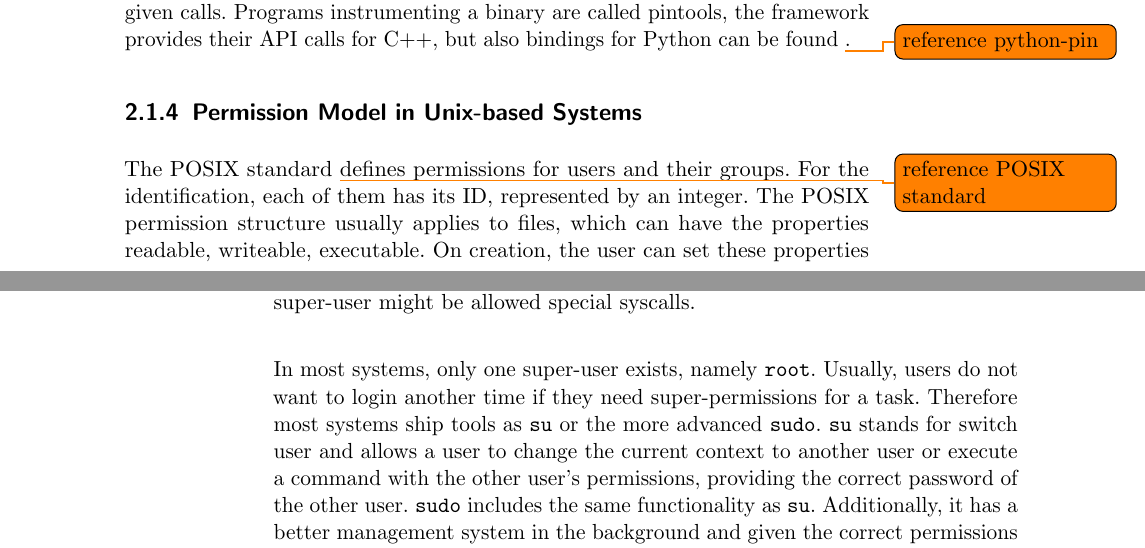
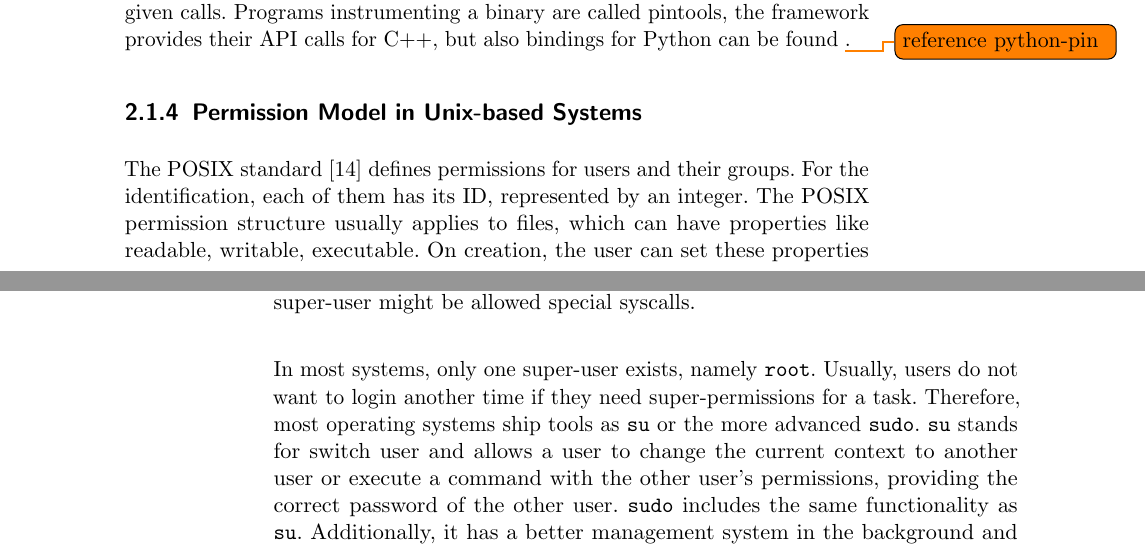
Before and after one commit to sigttou/db_master_thesis, a LaTeX thesis (thesis/main.tex, which reads thesis/general.tex): two parts of pages 21 and 22 of 47, joined at a grey line, cut so that both start at the same text. Compiled offline with pdfLaTeX; an older LaTeX class or package is replaced by its successor.

Commit message:
IMP: POSIX section

```diff
--- a/thesis/general.tex
+++ b/thesis/general.tex
@@ -294,16 +294,15 @@ be run before given calls. Programs instrumenting a binary are called pintools,
 the framework provides their API calls for C++, but also bindings for Python can
 be found~\todo{reference python-pin}.
 
-
 \subsection{Permission Model in Unix-based Systems}
 
-The POSIX standard~\todo{reference POSIX standard} defines permissions for users
-and their groups. For the identification, each of them has its ID, represented
-by an integer. The POSIX permission structure usually applies to files, which
-can have the properties readable, writeable, executable. On creation, the user
-can set these properties separately for the owner, the group of the owner and
-others. POSIX also allows users with special privileges to suppress such
-permission checks. These users are called super-users.
+The POSIX standard~\cite{posix} defines permissions for users and their groups.
+For the identification, each of them has its ID, represented by an integer. The
+POSIX permission structure usually applies to files, which can have properties
+like readable, writable, executable. On creation, the user can set these
+properties separately for the owner, the group of the owner and others. POSIX
+also allows users with special privileges to suppress such permission checks.
+These users are called super-users.
 
 Besides permission for files most Unix based systems also provide permission
 checks for processes and their owner. For example, only processes owned by a
@@ -311,14 +310,14 @@ super-user might be allowed special syscalls.
 
 In most systems, only one super-user exists, namely \texttt{root}. Usually,
 users do not want to login another time if they need super-permissions for a
-task. Therefore most systems ship tools as \texttt{su} or the more advanced
-\texttt{sudo}. \texttt{su} stands for switch user and allows a user to change
-the current context to another user or execute a command with the other user's
-permissions, providing the correct password of the other user. \texttt{sudo}
-includes the same functionality as \texttt{su}. Additionally, it has a better
-management system in the background and given the correct permissions the user
-does not need to know the other user's password to execute commands as the
-target user.
+task. Therefore, most operating systems ship tools as \texttt{su} or the more
+advanced \texttt{sudo}. \texttt{su} stands for switch user and allows a user to
+change the current context to another user or execute a command with the other
+user's permissions, providing the correct password of the other user.
+\texttt{sudo} includes the same functionality as \texttt{su}. Additionally, it
+has a better management system in the background and given the correct
+permissions the user does not need to know the other user's password to execute
+commands as the target user.
 
 \subsubsection{\texttt{setuid} Binary Property}
 
```
Also changed, not shown: thesis/references-biblatex.bib (+7 -0 lines).
